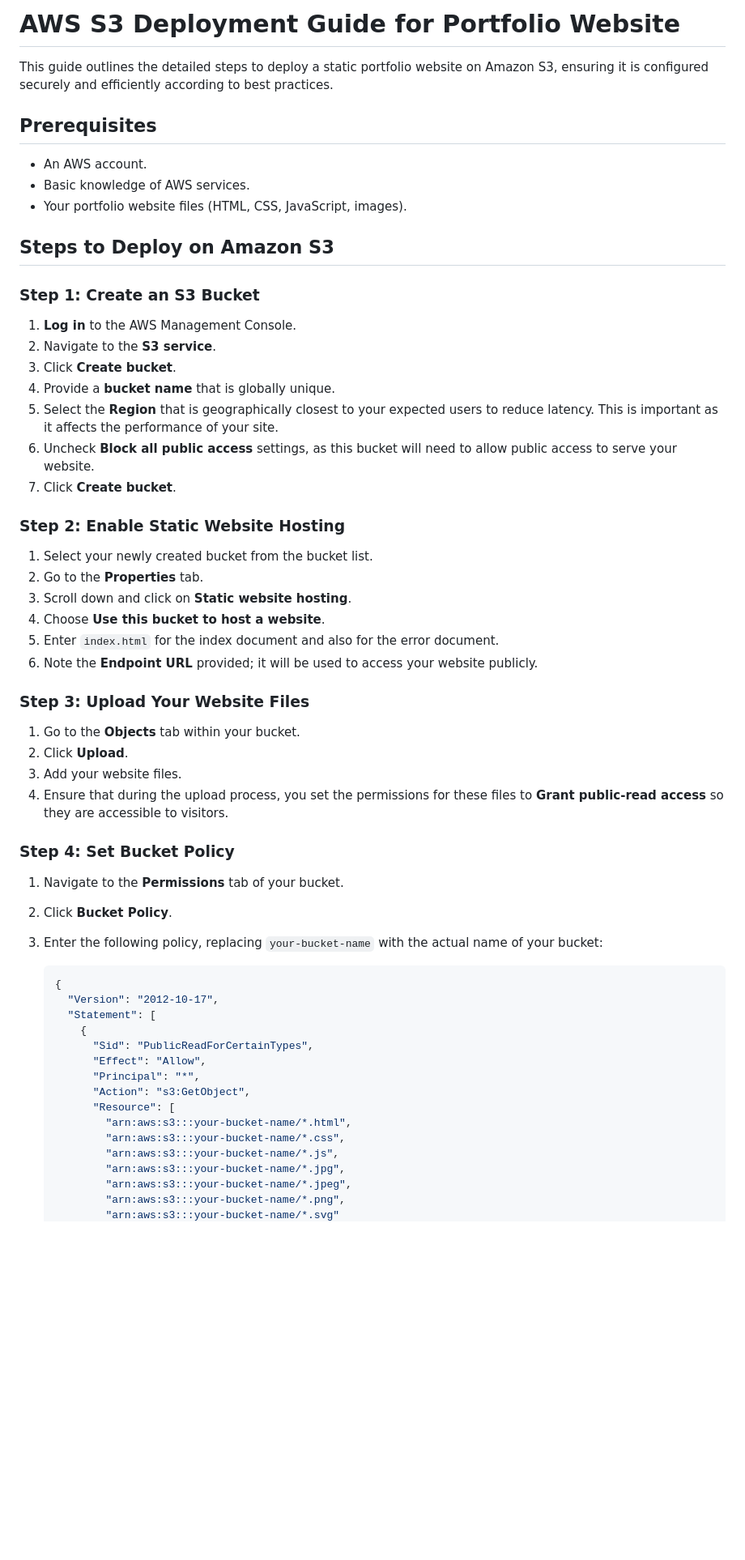
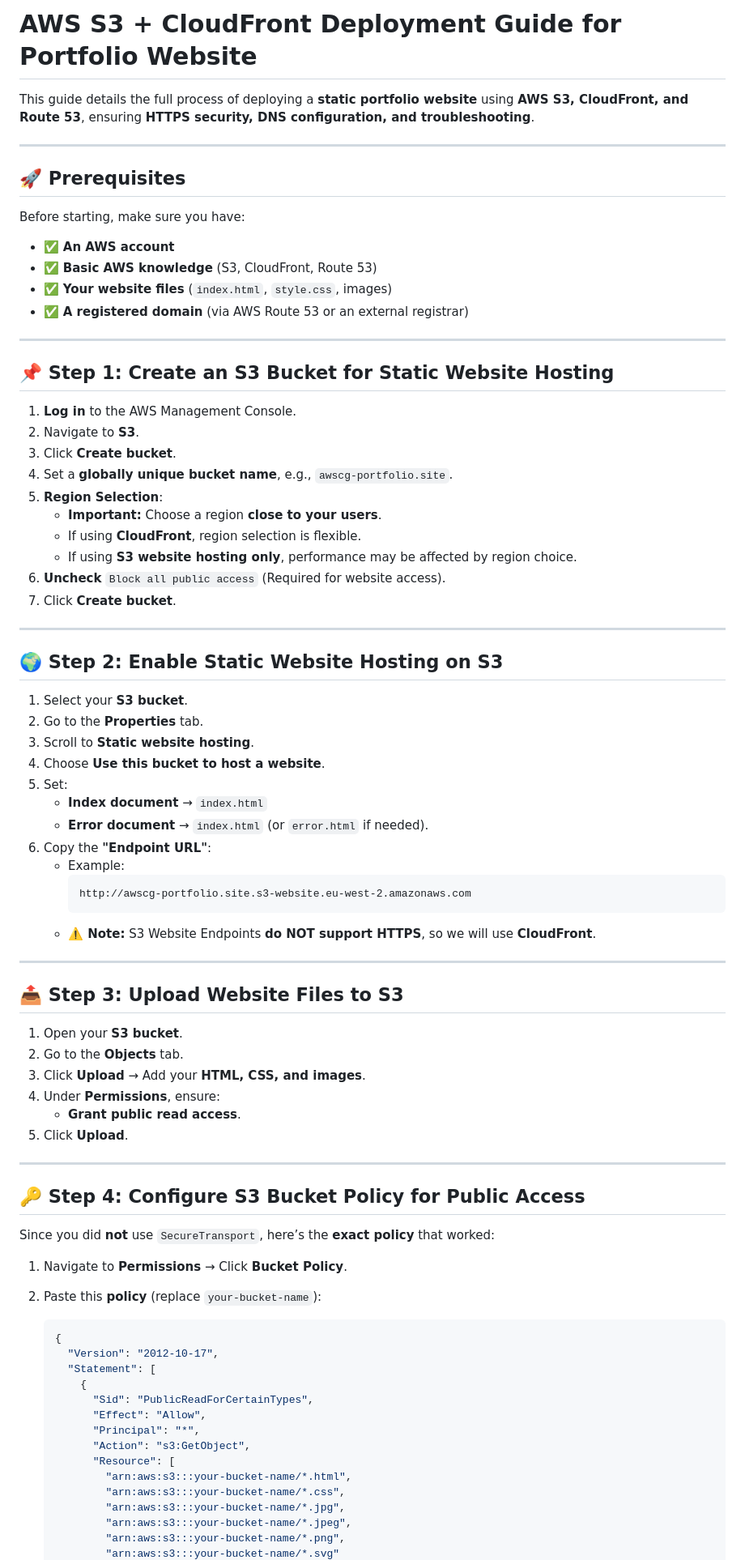
Before and after one commit to awscloudgirl/portfolio-page, a Markdown page: aws-deployment-guide.md, the part around the change printed below. Shown: that part at 81% size. Rendered like a GitHub page; blank space fills up the shorter version.

````diff
--- a/aws-deployment-guide.md
+++ b/aws-deployment-guide.md
@@ -1,46 +1,68 @@
-# AWS S3 Deployment Guide for Portfolio Website
+# **AWS S3 + CloudFront Deployment Guide for Portfolio Website**
 
-This guide outlines the detailed steps to deploy a static portfolio website on Amazon S3, ensuring it is configured securely and efficiently according to best practices.
+This guide details the full process of deploying a **static portfolio website** using **AWS S3, CloudFront, and Route 53**, ensuring **HTTPS security, DNS configuration, and troubleshooting**.
 
-## Prerequisites
+---
 
-- An AWS account.
-- Basic knowledge of AWS services.
-- Your portfolio website files (HTML, CSS, JavaScript, images).
+## **🚀 Prerequisites**
+Before starting, make sure you have:
+- ✅ **An AWS account**
+- ✅ **Basic AWS knowledge** (S3, CloudFront, Route 53)
+- ✅ **Your website files** (`index.html`, `style.css`, images)
+- ✅ **A registered domain** (via AWS Route 53 or an external registrar)
 
-## Steps to Deploy on Amazon S3
+---
 
-### Step 1: Create an S3 Bucket
+## **📌 Step 1: Create an S3 Bucket for Static Website Hosting**
 
 1. **Log in** to the AWS Management Console.
-2. Navigate to the **S3 service**.
+2. Navigate to **S3**.
 3. Click **Create bucket**.
-4. Provide a **bucket name** that is globally unique.
-5. Select the **Region** that is geographically closest to your expected users to reduce latency. This is important as it affects the performance of your site.
-6. Uncheck **Block all public access** settings, as this bucket will need to allow public access to serve your website.
+4. Set a **globally unique bucket name**, e.g., `awscg-portfolio.site`.
+5. **Region Selection**:
+   - **Important:** Choose a region **close to your users**.
+   - If using **CloudFront**, region selection is flexible.
+   - If using **S3 website hosting only**, performance may be affected by region choice.
+6. **Uncheck** `Block all public access` (Required for website access).
 7. Click **Create bucket**.
 
-### Step 2: Enable Static Website Hosting
+---
 
-1. Select your newly created bucket from the bucket list.
+## **🌍 Step 2: Enable Static Website Hosting on S3**
+
+1. Select your **S3 bucket**.
 2. Go to the **Properties** tab.
-3. Scroll down and click on **Static website hosting**.
+3. Scroll to **Static website hosting**.
 4. Choose **Use this bucket to host a website**.
-5. Enter `index.html` for the index document and also for the error document.
-6. Note the **Endpoint URL** provided; it will be used to access your website publicly.
+5. Set:
+   - **Index document** → `index.html`
+   - **Error document** → `index.html` (or `error.html` if needed).
+6. Copy the **"Endpoint URL"**:
+   - Example:
+     ```
+     http://awscg-portfolio.site.s3-website.eu-west-2.amazonaws.com
+     ```
+   - **⚠️ Note:** S3 Website Endpoints **do NOT support HTTPS**, so we will use **CloudFront**.
 
-### Step 3: Upload Your Website Files
+---
 
-1. Go to the **Objects** tab within your bucket.
-2. Click **Upload**.
-3. Add your website files.
-4. Ensure that during the upload process, you set the permissions for these files to **Grant public-read access** so they are accessible to visitors.
+## **📤 Step 3: Upload Website Files to S3**
 
-### Step 4: Set Bucket Policy
+1. Open your **S3 bucket**.
+2. Go to the **Objects** tab.
+3. Click **Upload** → Add your **HTML, CSS, and images**.
+4. Under **Permissions**, ensure:
+   - **Grant public read access**.
+5. Click **Upload**.
 
-1. Navigate to the **Permissions** tab of your bucket.
-2. Click **Bucket Policy**.
-3. Enter the following policy, replacing `your-bucket-name` with the actual name of your bucket:
+---
+
+## **🔑 Step 4: Configure S3 Bucket Policy for Public Access**
+
+Since you did **not** use `SecureTransport`, here’s the **exact policy** that worked:
+
+1. Navigate to **Permissions** → Click **Bucket Policy**.
+2. Paste this **policy** (replace `your-bucket-name`):
 
     ```json
     {
@@ -54,7 +76,6 @@ This guide outlines the detailed steps to deploy a static portfolio website on A
           "Resource": [
             "arn:aws:s3:::your-bucket-name/*.html",
             "arn:aws:s3:::your-bucket-name/*.css",
-            "arn:aws:s3:::your-bucket-name/*.js",
             "arn:aws:s3:::your-bucket-name/*.jpg",
             "arn:aws:s3:::your-bucket-name/*.jpeg",
             "arn:aws:s3:::your-bucket-name/*.png",
````
Also changed, not shown: other parts of aws-deployment-guide.md (+109 -12 lines).
